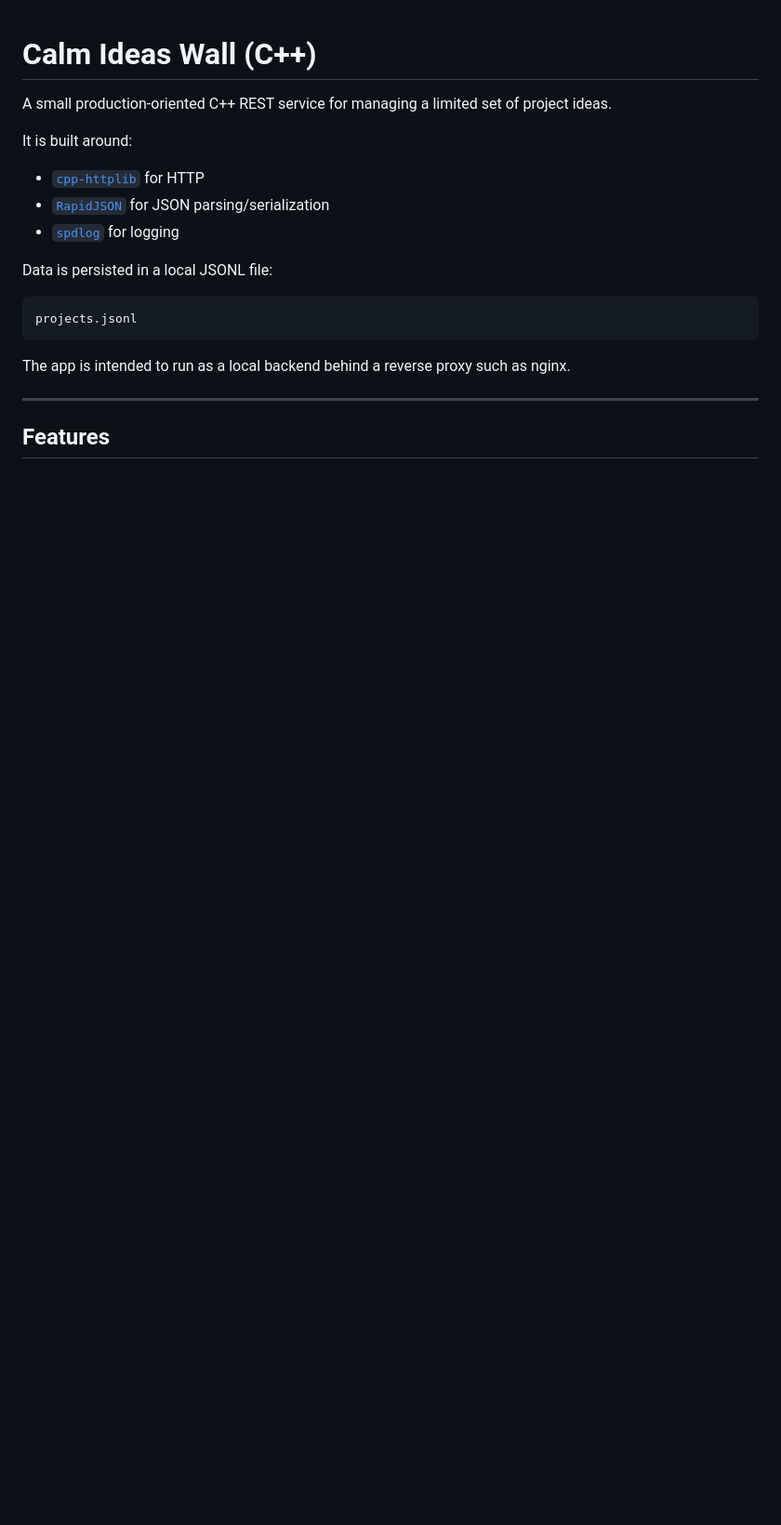
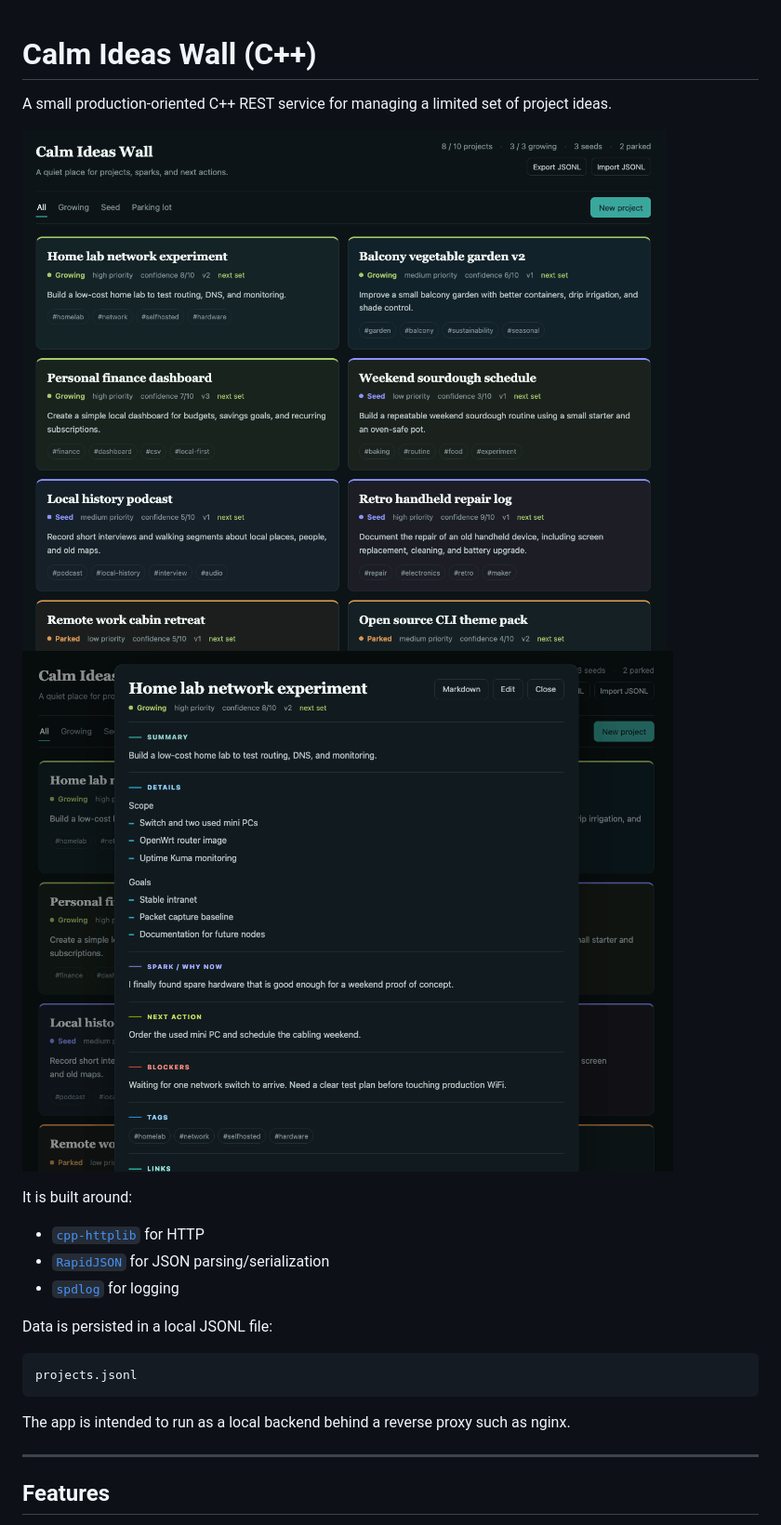
Before and after one commit to elfarolab/calm_ideas_wall, a Markdown page: README.md, the part around the change. Shown at 93% size. Drawn GitHub-style; pictures changed too: images/webui1.png (added), images/webui2.png (added); blank space fills up the shorter version.

Commit message:
a bit of more love

```diff
--- a/README.md
+++ b/README.md
@@ -1,6 +1,10 @@
 # Calm Ideas Wall (C++)
 
 A small production-oriented C++ REST service for managing a limited set of project ideas.
+
+![Main page of the WEB UI 1](images/webui1.png)
+![Main page of the WEB UI 2](images/webui2.png)
+
 
 It is built around:
 
```
